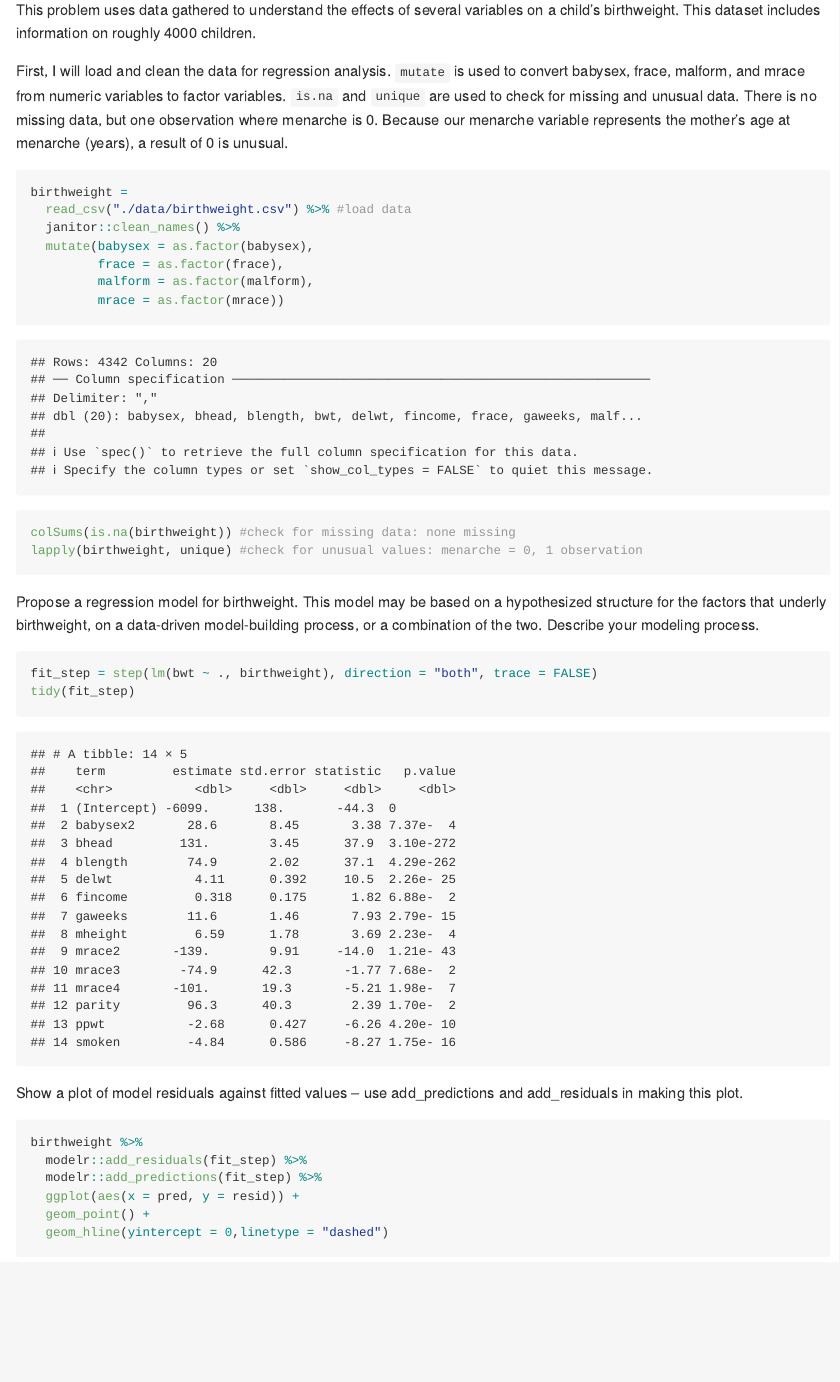
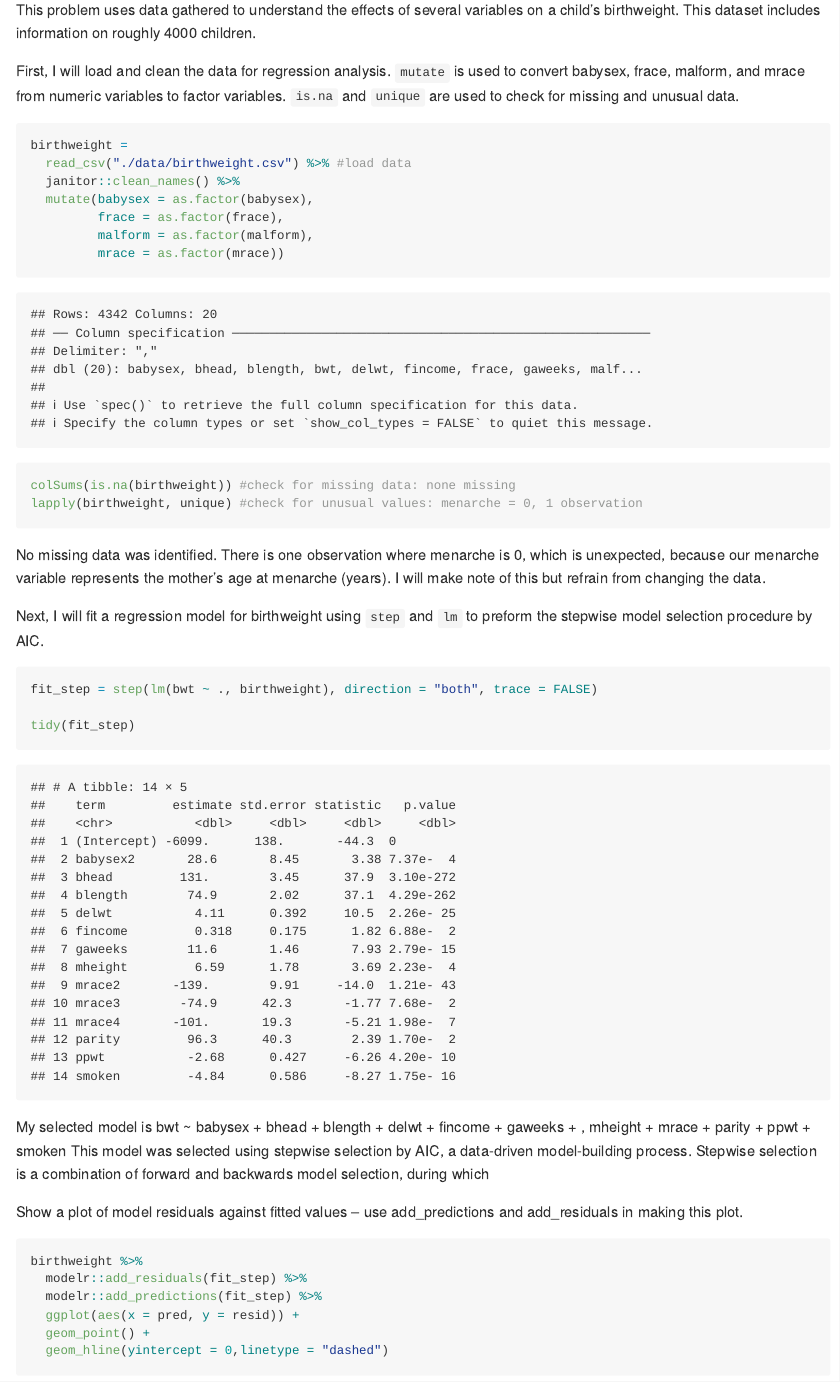
Before and after one commit to jhm2176/p8105_hw6_jhm2176, an R Markdown document (p8105_hw6_jhm2176.Rmd): the page in a window 1100 px wide, from 2850 px down. Rendered offline with R 4.5, knitr and Pandoc, with nearby package versions; code that draws random numbers runs with fixed seeds of ours; some code elsewhere in the file could not run offline; long lines of code are wrapped; column names are cleaned by a stand-in for the janitor package.

Commit message:
problem 3: update text and knit

````diff
--- a/p8105_hw6_jhm2176.Rmd
+++ b/p8105_hw6_jhm2176.Rmd
@@ -120,7 +120,7 @@ city_glm %>%
 
 This problem uses data gathered to understand the effects of several variables on a child’s birthweight. This dataset includes information on roughly 4000 children.
 
-First, I will load and clean the data for regression analysis. `mutate` is used to convert babysex, frace, malform, and mrace from numeric variables to factor variables. `is.na` and `unique` are used to check for missing and unusual data. There is no missing data, but one observation where menarche is 0. Because our menarche variable represents the mother’s age at menarche (years), a result of 0 is unusual.
+First, I will load and clean the data for regression analysis. `mutate` is used to convert babysex, frace, malform, and mrace from numeric variables to factor variables. `is.na` and `unique` are used to check for missing and unusual data.
 
 ```{r results='hide'}
 birthweight =
@@ -135,12 +135,16 @@ colSums(is.na(birthweight)) #check for missing data: none missing
 lapply(birthweight, unique) #check for unusual values: menarche = 0, 1 observation
 ```
 
-Propose a regression model for birthweight. This model may be based on a hypothesized structure for the factors that underly birthweight, on a data-driven model-building process, or a combination of the two. Describe your modeling process.
+No missing data was identified. There is one observation where menarche is 0, which is unexpected, because our menarche variable represents the mother’s age at menarche (years). I will make note of this but refrain from changing the data.
+
+Next, I will fit a regression model for birthweight using `step` and `lm` to preform the stepwise model selection procedure by AIC.
 
 ```{r fit model}
 fit_step = step(lm(bwt ~ ., birthweight), direction = "both", trace = FALSE)
+
 tidy(fit_step)
 ```
+My selected model is `r format(formula(fit_step))`  This model was selected using stepwise selection by AIC, a data-driven model-building process. Stepwise selection is a combination of forward and backwards model selection, during which
 
 Show a plot of model residuals against fitted values – use add_predictions and add_residuals in making this plot.
 
````
Also changed, not shown: p8105_hw6_jhm2176.md, p8105_hw6_jhm2176_files/figure-gfm/residuals plot-1.png (added), p8105_hw6_jhm2176_files/figure-gfm/unnamed-chunk-8-1.png (added).
